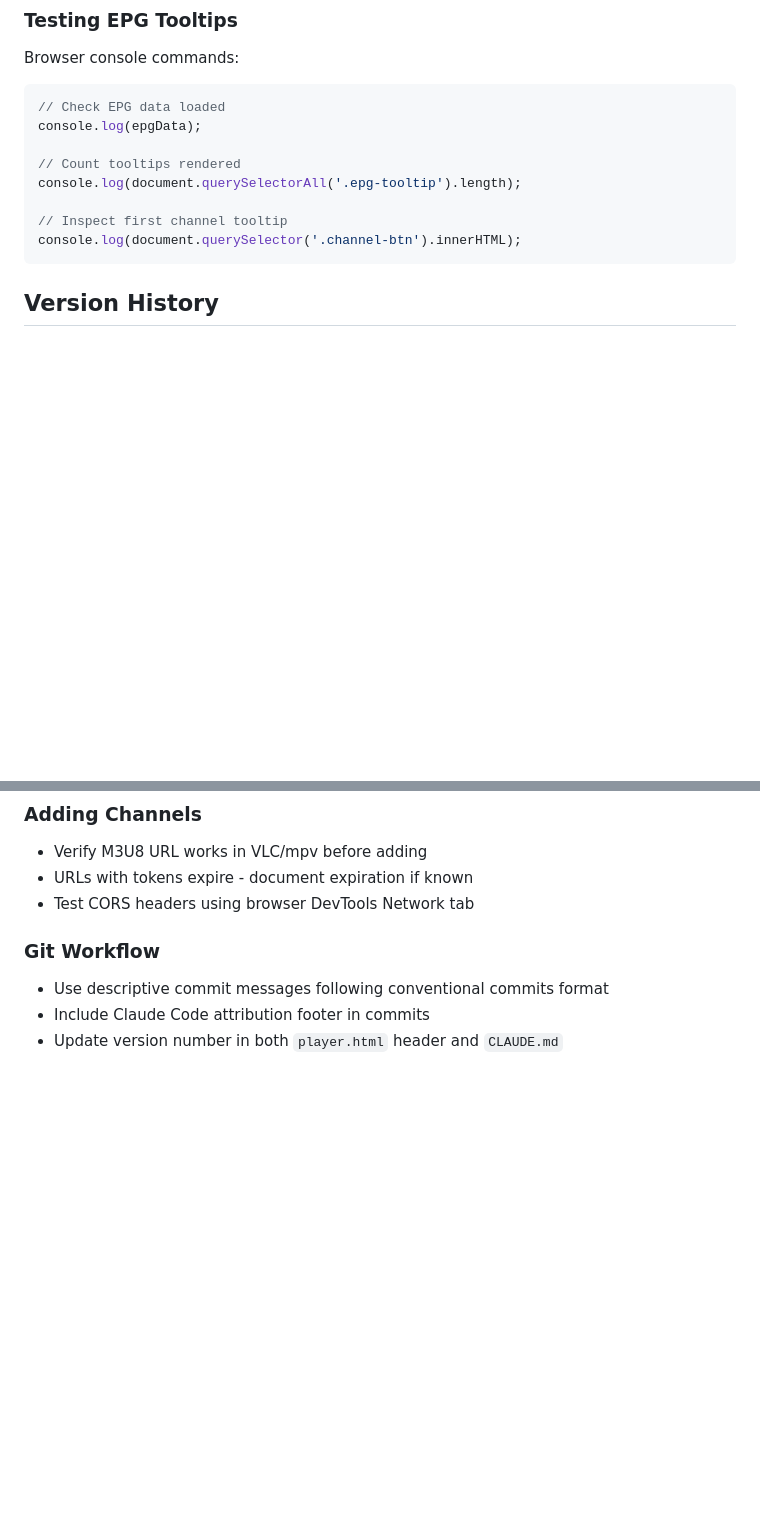
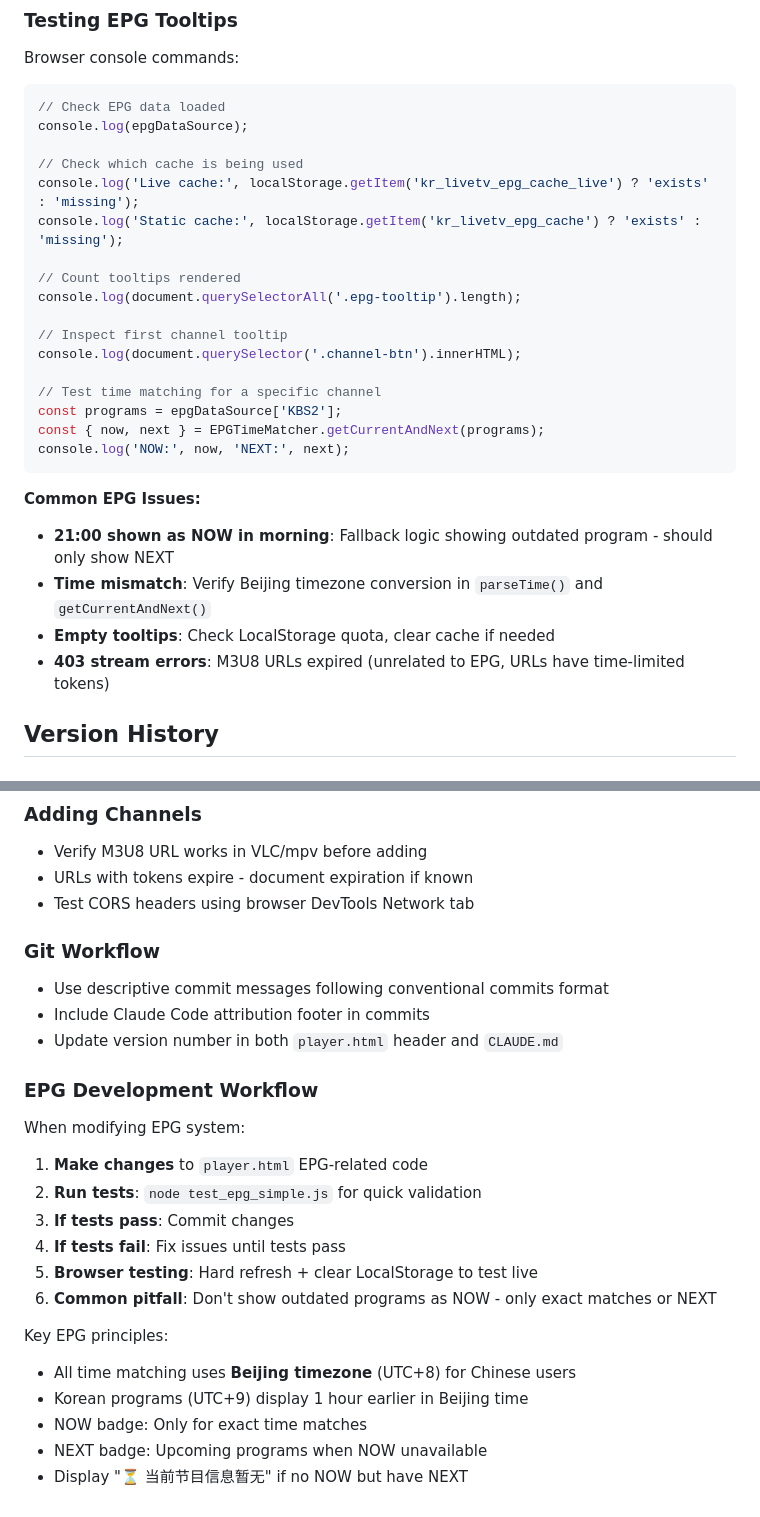
Before and after one commit to sawyerbutton/Melon4Program.github.io-kr_livetv, a Markdown page: CLAUDE.md, 2 parts joined by grey strips. Rendered like a GitHub page; blank space fills up the shorter version.

````diff
--- a/CLAUDE.md
+++ b/CLAUDE.md
@@ -337,14 +383,29 @@ Tooltip will automatically display on hover. Use bilingual titles (Korean/Chines
 Browser console commands:
 ```javascript
 // Check EPG data loaded
-console.log(epgData);
+console.log(epgDataSource);
+
+// Check which cache is being used
+console.log('Live cache:', localStorage.getItem('kr_livetv_epg_cache_live') ? 'exists' : 'missing');
+console.log('Static cache:', localStorage.getItem('kr_livetv_epg_cache') ? 'exists' : 'missing');
 
 // Count tooltips rendered
 console.log(document.querySelectorAll('.epg-tooltip').length);
 
 // Inspect first channel tooltip
 console.log(document.querySelector('.channel-btn').innerHTML);
+
+// Test time matching for a specific channel
+const programs = epgDataSource['KBS2'];
+const { now, next } = EPGTimeMatcher.getCurrentAndNext(programs);
+console.log('NOW:', now, 'NEXT:', next);
 ```
+
+**Common EPG Issues:**
+- **21:00 shown as NOW in morning**: Fallback logic showing outdated program - should only show NEXT
+- **Time mismatch**: Verify Beijing timezone conversion in `parseTime()` and `getCurrentAndNext()`
+- **Empty tooltips**: Check LocalStorage quota, clear cache if needed
+- **403 stream errors**: M3U8 URLs expired (unrelated to EPG, URLs have time-limited tokens)
 
 ## Version History
 
@@ -449,3 +525,19 @@ When testing changes:
 - Use descriptive commit messages following conventional commits format
 - Include Claude Code attribution footer in commits
 - Update version number in both `player.html` header and `CLAUDE.md`
+
+### EPG Development Workflow
+When modifying EPG system:
+1. **Make changes** to `player.html` EPG-related code
+2. **Run tests**: `node test_epg_simple.js` for quick validation
+3. **If tests pass**: Commit changes
+4. **If tests fail**: Fix issues until tests pass
+5. **Browser testing**: Hard refresh + clear LocalStorage to test live
+6. **Common pitfall**: Don't show outdated programs as NOW - only exact matches or NEXT
+
+Key EPG principles:
+- All time matching uses **Beijing timezone** (UTC+8) for Chinese users
+- Korean programs (UTC+9) display 1 hour earlier in Beijing time
+- NOW badge: Only for exact time matches
+- NEXT badge: Upcoming programs when NOW unavailable
+- Display "⏳ 当前节目信息暂无" if no NOW but have NEXT
````
Also changed, not shown: other parts of CLAUDE.md (+78 -17 lines).
